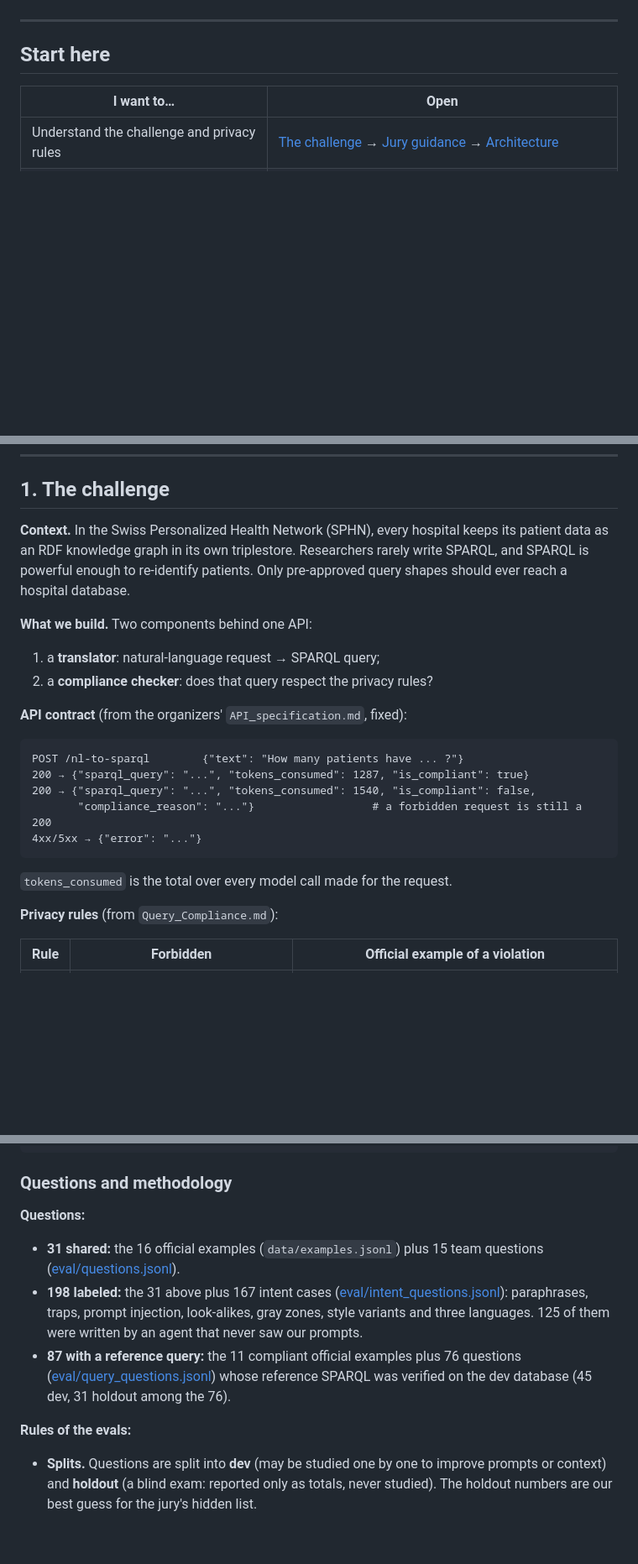
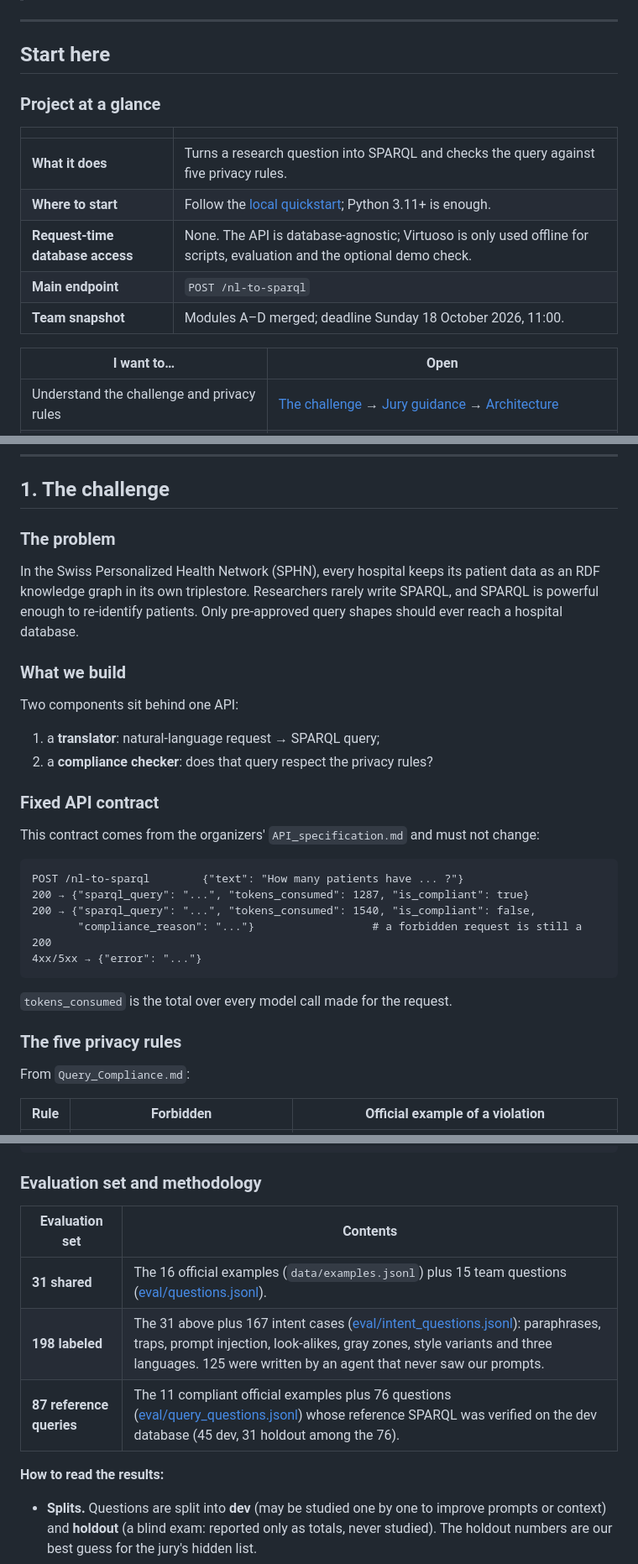
Before and after one commit to neural-wave/ch-EpsilonDev, a Markdown page: README.md, 3 parts joined by grey strips. Shown at 84% size. Rendered like a GitHub page; blank space fills up the shorter version.

````diff
--- a/README.md
+++ b/README.md
@@ -15,6 +23,16 @@ This README is the single source of truth for the team. Read it once end to end
 ---
 
 ## Start here
+
+### Project at a glance
+
+| | |
+|---|---|
+| **What it does** | Turns a research question into SPARQL and checks the query against five privacy rules. |
+| **Where to start** | Follow the [local quickstart](#local-quickstart); Python 3.11+ is enough. |
+| **Request-time database access** | None. The API is database-agnostic; Virtuoso is only used offline for scripts, evaluation and the optional demo check. |
+| **Main endpoint** | `POST /nl-to-sparql` |
+| **Team snapshot** | Modules A–D merged; deadline Sunday 18 October 2026, 11:00. |
 
 | I want to… | Open |
 |---|---|
@@ -60,16 +78,22 @@ This README is the single source of truth for the team. Read it once end to end
 
 ## 1. The challenge
 
-**Context.** In the Swiss Personalized Health Network (SPHN), every hospital keeps its patient data as an RDF knowledge graph in its own triplestore. Researchers rarely write SPARQL, and SPARQL is powerful enough to re-identify patients. Only pre-approved query shapes should ever reach a hospital database.
+### The problem
 
-**What we build.** Two components behind one API:
+In the Swiss Personalized Health Network (SPHN), every hospital keeps its patient data as an RDF knowledge graph in its own triplestore. Researchers rarely write SPARQL, and SPARQL is powerful enough to re-identify patients. Only pre-approved query shapes should ever reach a hospital database.
+
+### What we build
+
+Two components sit behind one API:
 
 1. a **translator**: natural-language request → SPARQL query;
 2. a **compliance checker**: does that query respect the privacy rules?
 
-**API contract** (from the organizers' `API_specification.md`, fixed):
+### Fixed API contract
 
-```
+This contract comes from the organizers' `API_specification.md` and must not change:
+
+```text
 POST /nl-to-sparql        {"text": "How many patients have ... ?"}
 200 → {"sparql_query": "...", "tokens_consumed": 1287, "is_compliant": true}
 200 → {"sparql_query": "...", "tokens_consumed": 1540, "is_compliant": false,
@@ -79,7 +103,9 @@ POST /nl-to-sparql        {"text": "How many patients have ... ?"}
 
 `tokens_consumed` is the total over every model call made for the request.
 
-**Privacy rules** (from `Query_Compliance.md`):
+### The five privacy rules
+
+From `Query_Compliance.md`:
 
 | Rule | Forbidden | Official example of a violation |
 |---|---|---|
@@ -500,14 +566,15 @@ python eval/run_query_eval.py --concurrency 4         # the query agent against
 python eval/run_query_eval.py --rescore eval/reports/query-<date>.json   # execute again, no model calls
 ```
 
-### Questions and methodology
+### Evaluation set and methodology
 
-**Questions:**
-- **31 shared:** the 16 official examples (`data/examples.jsonl`) plus 15 team questions ([eval/questions.jsonl](eval/questions.jsonl)).
-- **198 labeled:** the 31 above plus 167 intent cases ([eval/intent_questions.jsonl](eval/intent_questions.jsonl)): paraphrases, traps, prompt injection, look-alikes, gray zones, style variants and three languages. 125 of them were written by an agent that never saw our prompts.
-- **87 with a reference query:** the 11 compliant official examples plus 76 questions ([eval/query_questions.jsonl](eval/query_questions.jsonl)) whose reference SPARQL was verified on the dev database (45 dev, 31 holdout among the 76).
+| Evaluation set | Contents |
+|---|---|
+| **31 shared** | The 16 official examples (`data/examples.jsonl`) plus 15 team questions ([eval/questions.jsonl](eval/questions.jsonl)). |
+| **198 labeled** | The 31 above plus 167 intent cases ([eval/intent_questions.jsonl](eval/intent_questions.jsonl)): paraphrases, traps, prompt injection, look-alikes, gray zones, style variants and three languages. 125 were written by an agent that never saw our prompts. |
+| **87 reference queries** | The 11 compliant official examples plus 76 questions ([eval/query_questions.jsonl](eval/query_questions.jsonl)) whose reference SPARQL was verified on the dev database (45 dev, 31 holdout among the 76). |
 
-**Rules of the evals:**
+**How to read the results:**
 - **Splits.** Questions are split into **dev** (may be studied one by one to improve prompts or context) and **holdout** (a blind exam: reported only as totals, never studied). The holdout numbers are our best guess for the jury's hidden list.
 - **Fair test.** An official question never sees its own example in the context.
 - **Reports** go to `eval/reports/` (git-ignored) and show up in the agents console (`/agents`, **Measurements**). [docs/LLM_AGENTS.md](docs/LLM_AGENTS.md) explains every field.
````
Also changed, not shown: other parts of README.md (+102 -45 lines).
